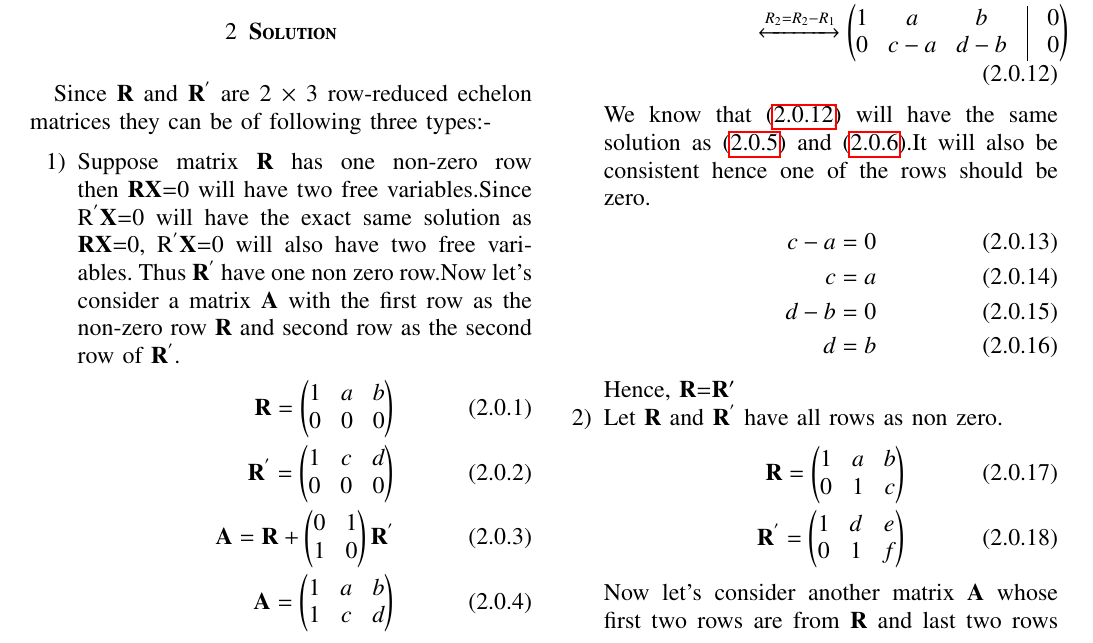
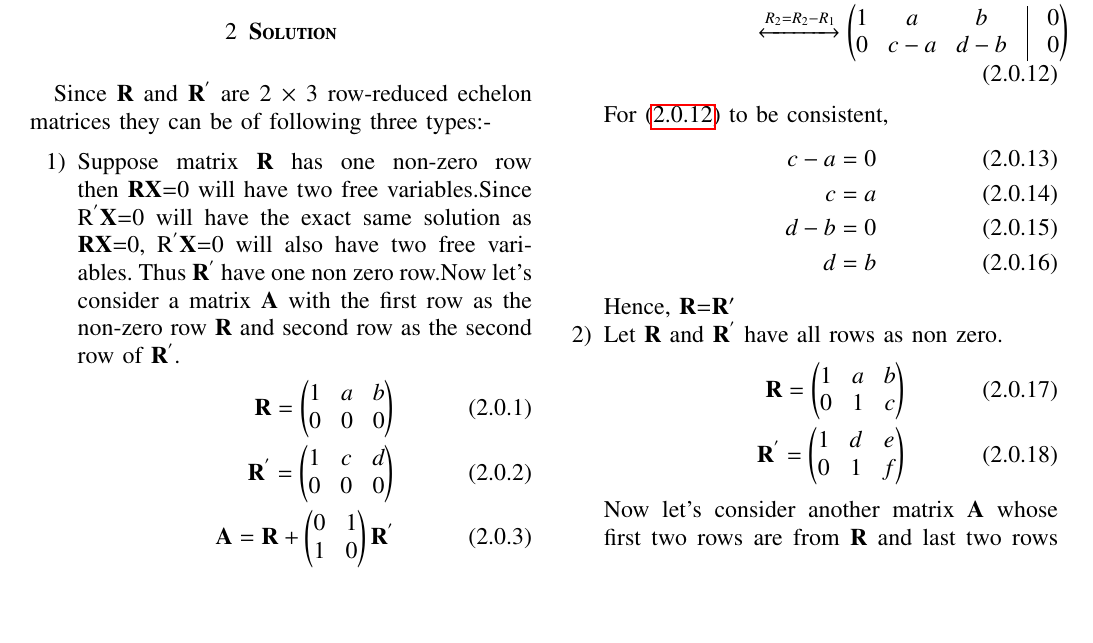
Before and after one commit to Adarsh1310/EE5609, a LaTeX problem sheet (Assignment_12/Assignment_12.tex): part of page 1 of 2, cut so that both start at the same text, the shorter picture padded with empty space. The pictures show the PDF file Assignment_12/Assignment_12.pdf that the author committed with the source.

Commit message:
Add files via upload

```diff
--- a/Assignment_12/Assignment_12.tex
+++ b/Assignment_12/Assignment_12.tex
@@ -154,7 +154,7 @@ Now multiplying $\vec{A}$ and $\vec{X}$ and substituting \eqref{a}.
   \myvec{1&a&b&\vrule& 0\\1&c&d&\vrule& 0}\\
  &\xleftrightarrow{R_2 = R_2-R_1} \myvec{1&a&b&\vrule& 0\\0&c-a&d-b&\vrule& 0}\label{k}
   \end{align}
-  We know that \eqref{k} will have the same solution as \eqref{b} and \eqref{c}.It will also be consistent hence one of the rows should be zero.
+For \eqref{k} to be consistent,
   \begin{align}
   c-a=0\\
   c=a\\
@@ -188,7 +188,7 @@ Now multiplying $\vec{A}$ and $\vec{X}$ and substituting \eqref{d}.
     &\xleftrightarrow{R_3 = R_3-R_1}\myvec{1&a&b&\vrule& 0\\0&1&c&\vrule& 0\\1&d-a&e-b&\vrule& 0\\0&1&f-c&\vrule& 0}\\
     &\xleftrightarrow{R_4 = R_4-R_2}\myvec{1&a&b&\vrule& 0\\0&1&c&\vrule& 0\\0&d-a&e-b&\vrule& 0\\0&0&f-c&\vrule& 0}\label{l}
   \end{align}
-Thus, for \eqref{l} will have the same solution as \eqref{e} and \eqref{f}.It will also be consistent hence two of the rows should be zero.
+For \eqref{l} to be consistent,
   \begin{align}
   d-a=0\\
   d=a\\
```
Also changed, not shown: Assignment_12/Assignment_12.pdf.
